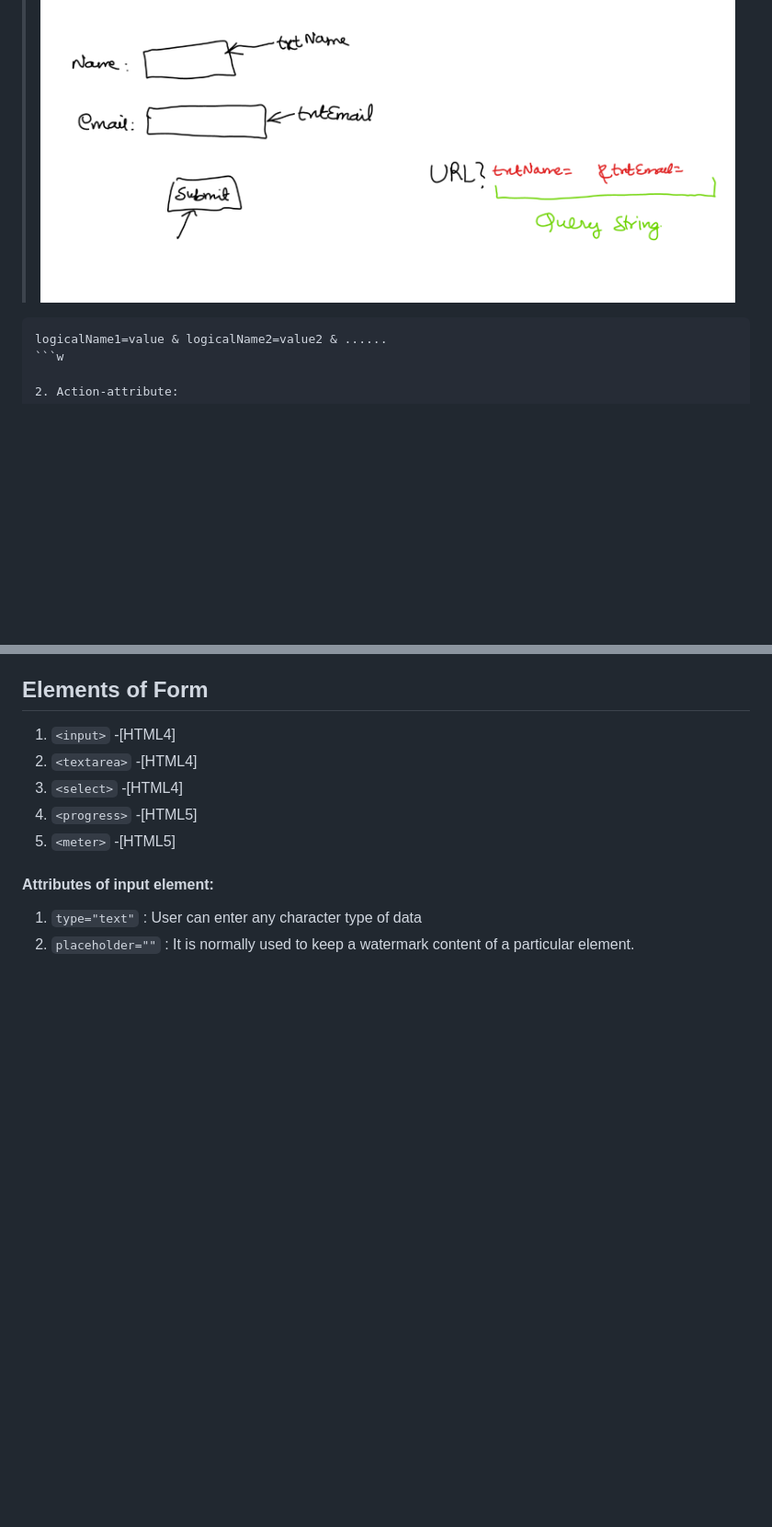
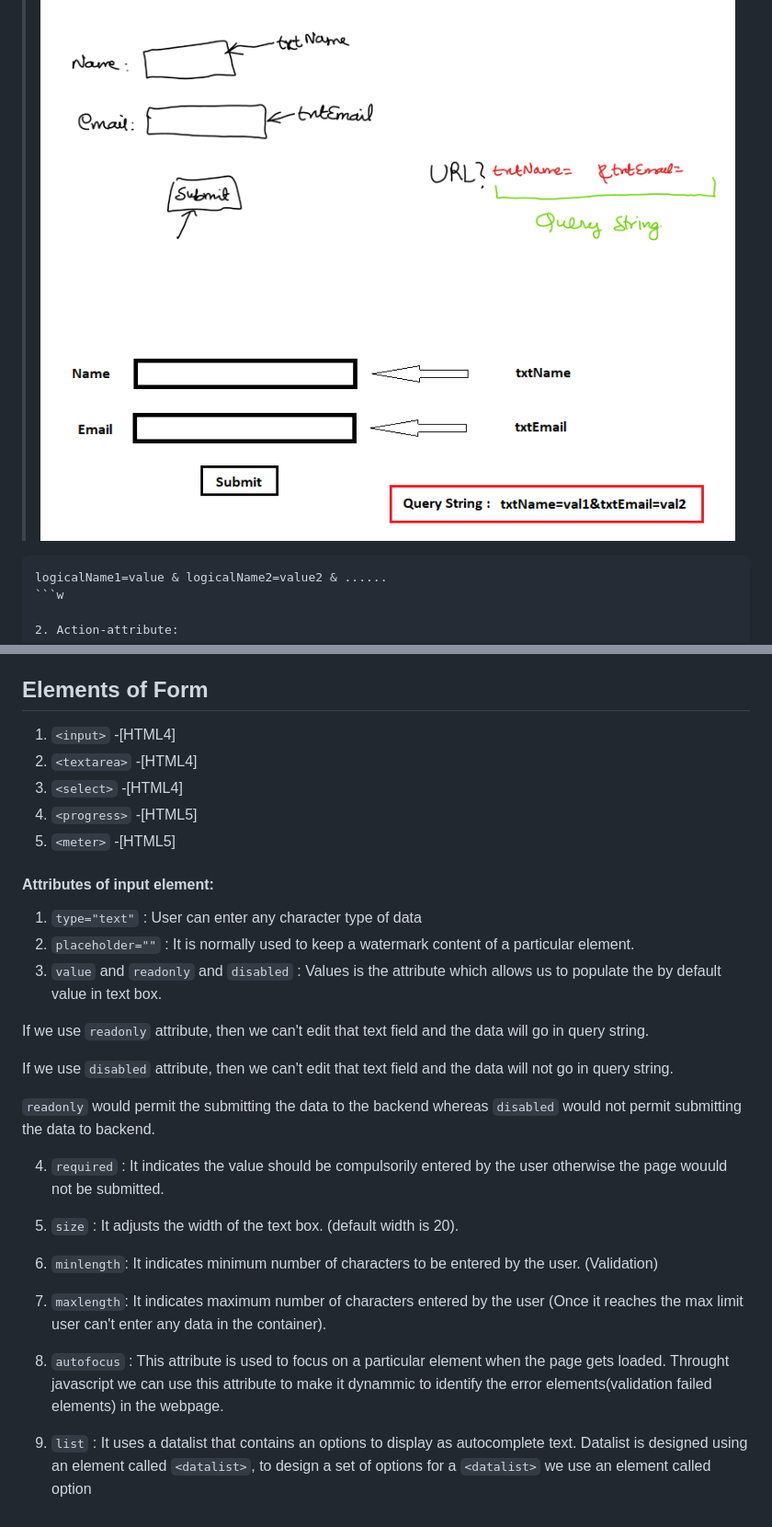
Before and after one commit to Shoyeb45/WebDevelopment, a Markdown page: FashionStore/README.md, 2 parts joined by grey strips. Shown: that part at 92% size. Drawn GitHub-style; pictures changed too: FashionStore/image.png (added); blank space fills up the shorter version.

```diff
--- a/FashionStore/README.md
+++ b/FashionStore/README.md
@@ -903,6 +903,7 @@ b. If we want to send large volume of the datato the server, then we go for "pos
 What is query string?
 > It is a string which is constructed by web browser upon the user entering the details and clicking on submit button. Query string data would be in the form of key-value pair.
 ![alt text](1000048576.png)
+![alt text](image.png)
 
 <!-- <></div> -->
 
@@ -939,3 +940,21 @@ This attribute is used to verify whether the user entered data should it be vali
 #### Attributes of input element:
 1. `type="text"` : User can enter any character type of data
 2. `placeholder=""` : It is normally used to keep a watermark content of a particular element.
+3. `value` and `readonly` and `disabled` : Values is the attribute which allows us to populate the by default value in text box.
+
+If we use `readonly` attribute, then we can't edit that text field and the data will go in query string.
+
+If we use `disabled` attribute, then we can't edit that text field and the data will not go in query string.
+
+`readonly` would permit the submitting the data to the backend whereas `disabled` would not permit submitting the data to backend.
+
+4. `required` : It indicates the value should be compulsorily entered by the user otherwise the page wouuld not be submitted.
+
+5. `size` :  It adjusts the width of the text box. (default width is 20).
+6. `minlength`: It indicates minimum number of characters to be entered by the user. (Validation)
+7. `maxlength`: It indicates maximum number of characters entered by the user (Once it reaches the max limit user can't enter any data in the container).
+
+8. `autofocus` : This attribute is used to focus on a particular element when the page gets loaded. Throught javascript we can use this attribute to make it dynammic to identify the error elements(validation failed elements) in the webpage.
+
+9. `list` : It uses a datalist that contains an options to display as autocomplete text.
+Datalist is designed using an element called `<datalist>`, to design a set of options for a `<datalist>` we use an element called option
```
Also changed, not shown: 1 other file.
